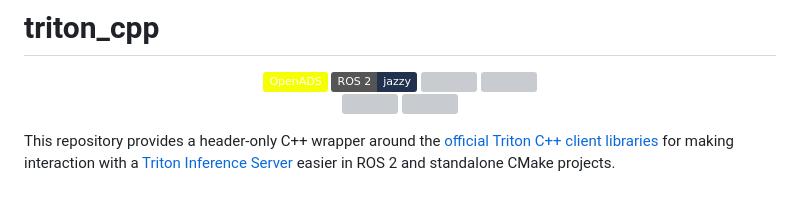
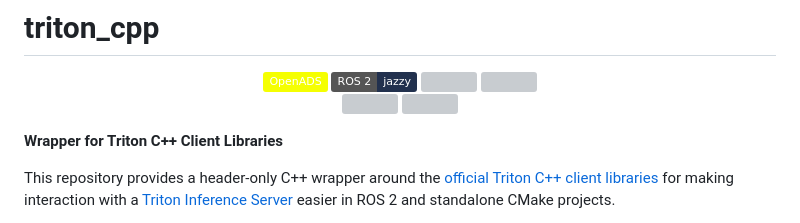
Before and after one commit to openads-project/triton_cpp, a Markdown page: README.md, the part around the change. Rendered like a GitHub page; badges without logos; blank space fills up the shorter version; grey boxes are pictures that could not be loaded.

```diff
--- a/README.md
+++ b/README.md
@@ -9,6 +9,8 @@
   <a href="https://github.com/openads-project/triton_cpp/actions/workflows/ci.yml"><img src="https://github.com/openads-project/triton_cpp/actions/workflows/ci.yml/badge.svg"/></a>
   <a href="https://openads-project.github.io/triton_cpp"><img src="https://github.com/openads-project/triton_cpp/actions/workflows/docs.yml/badge.svg"/></a>
 </p>
+
+**Wrapper for Triton C++ Client Libraries**
 
 This repository provides a header-only C++ wrapper around the [official Triton C++ client libraries](https://github.com/triton-inference-server/client) for making interaction with a [Triton Inference Server](https://github.com/triton-inference-server/server) easier in ROS 2 and standalone CMake projects.
 
```
